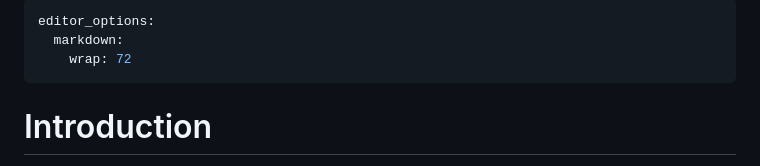
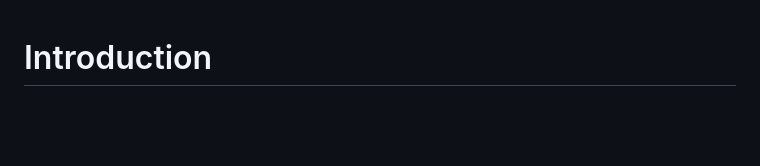
Before and after one commit to ClassOrg-Data-Sci-F2024/L1FR-L2ES-Effect, a Markdown page: final_report.md, the part around the change. Drawn GitHub-style; blank space fills up the shorter version.

Commit message:
fixed final report intro

```diff
--- a/final_report.md
+++ b/final_report.md
@@ -1,9 +1,3 @@
----
-editor_options:
-  markdown:
-    wrap: 72
----
-
 # Introduction
 
 Spanish and French are two languages that have been widely studied
```
